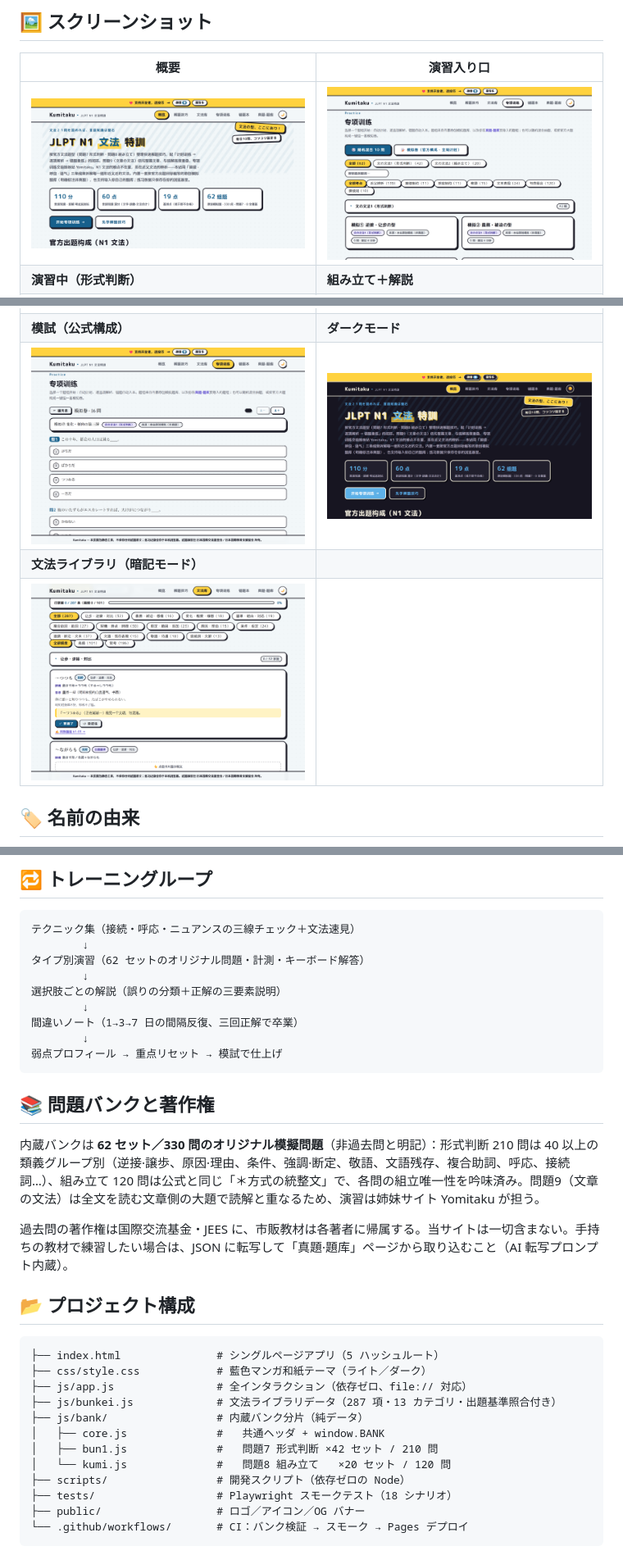
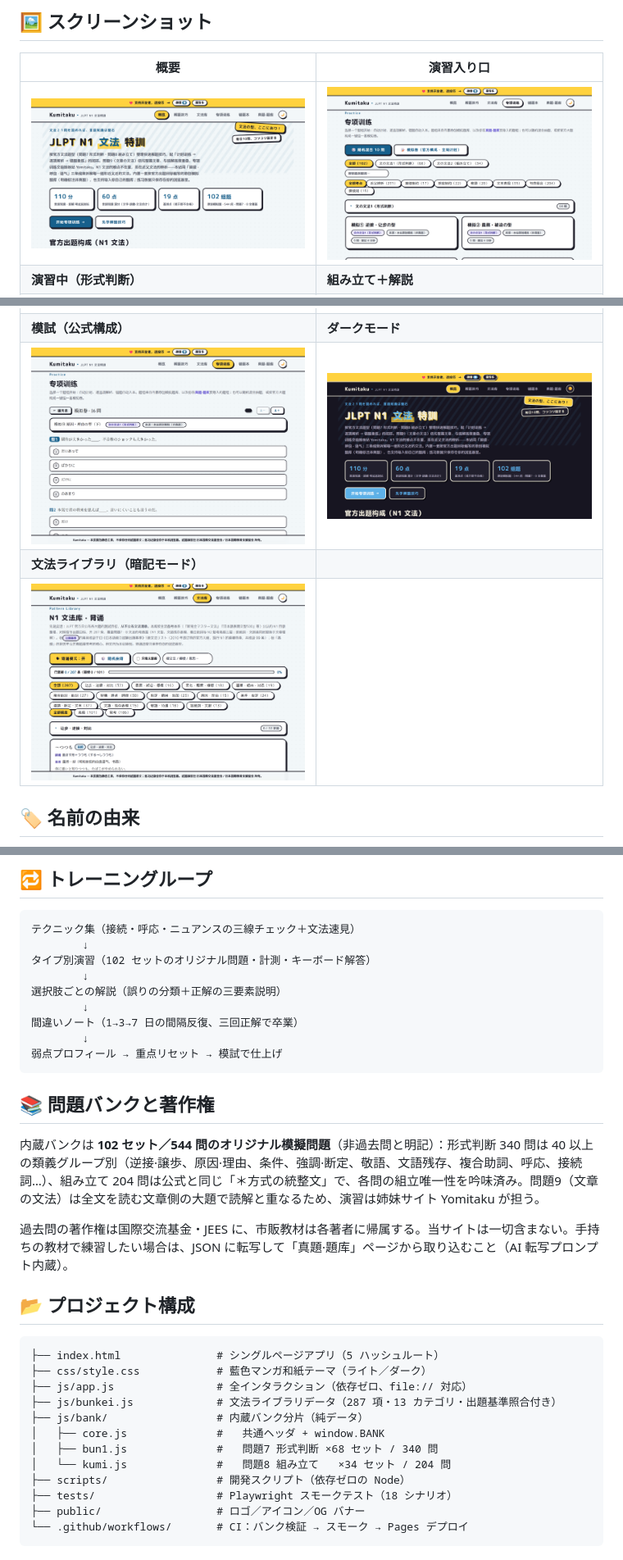
Before and after one commit to Mocas-12/jlpt-n1-Kumitaku, a Markdown page: README.ja-JP.md, 3 parts joined by grey strips. Shown: that part at 82% size. GitHub-like rendering; pictures changed too: docs/shot-bunkei.png, docs/shot-dark.png, docs/shot-home.png.

````diff
--- a/README.ja-JP.md
+++ b/README.ja-JP.md
@@ -77,7 +77,7 @@
 ```
 テクニック集（接続・呼応・ニュアンスの三線チェック＋文法速見）
         ↓
-タイプ別演習（62 セットのオリジナル問題・計測・キーボード解答）
+タイプ別演習（102 セットのオリジナル問題・計測・キーボード解答）
         ↓
 選択肢ごとの解説（誤りの分類＋正解の三要素説明）
         ↓
@@ -88,7 +88,7 @@
 
 ## 📚 問題バンクと著作権
 
-内蔵バンクは **62 セット／330 問のオリジナル模擬問題**（非過去問と明記）：形式判断 210 問は 40 以上の類義グループ別（逆接·譲歩、原因·理由、条件、強調·断定、敬語、文語残存、複合助詞、呼応、接続詞…）、組み立て 120 問は公式と同じ「＊方式の統整文」で、各問の組立唯一性を吟味済み。問題9（文章の文法）は全文を読む文章側の大題で読解と重なるため、演習は姉妹サイト Yomitaku が担う。
+内蔵バンクは **102 セット／544 問のオリジナル模擬問題**（非過去問と明記）：形式判断 340 問は 40 以上の類義グループ別（逆接·譲歩、原因·理由、条件、強調·断定、敬語、文語残存、複合助詞、呼応、接続詞…）、組み立て 204 問は公式と同じ「＊方式の統整文」で、各問の組立唯一性を吟味済み。問題9（文章の文法）は全文を読む文章側の大題で読解と重なるため、演習は姉妹サイト Yomitaku が担う。
 
 過去問の著作権は国際交流基金・JEES に、市販教材は各著者に帰属する。当サイトは一切含まない。手持ちの教材で練習したい場合は、JSON に転写して「真題·題库」ページから取り込むこと（AI 転写プロンプト内蔵）。
 
@@ -101,8 +101,8 @@
 ├── js/bunkei.js             # 文法ライブラリデータ（287 項・13 カテゴリ・出題基準照合付き）
 ├── js/bank/                 # 内蔵バンク分片（純データ）
 │   ├── core.js              #   共通ヘッダ + window.BANK
-│   ├── bun1.js              #   問題7 形式判断 ×42 セット / 210 問
-│   └── kumi.js              #   問題8 組み立て   ×20 セット / 120 問
+│   ├── bun1.js              #   問題7 形式判断 ×68 セット / 340 問
+│   └── kumi.js              #   問題8 組み立て   ×34 セット / 204 問
 ├── scripts/                 # 開発スクリプト（依存ゼロの Node）
 ├── tests/                   # Playwright スモークテスト（18 シナリオ）
 ├── public/                  # ロゴ／アイコン／OG バナー
````
Also changed, not shown: README.md (+4 -4 lines), README.zh-CN.md (+4 -4 lines), 4 other files.
